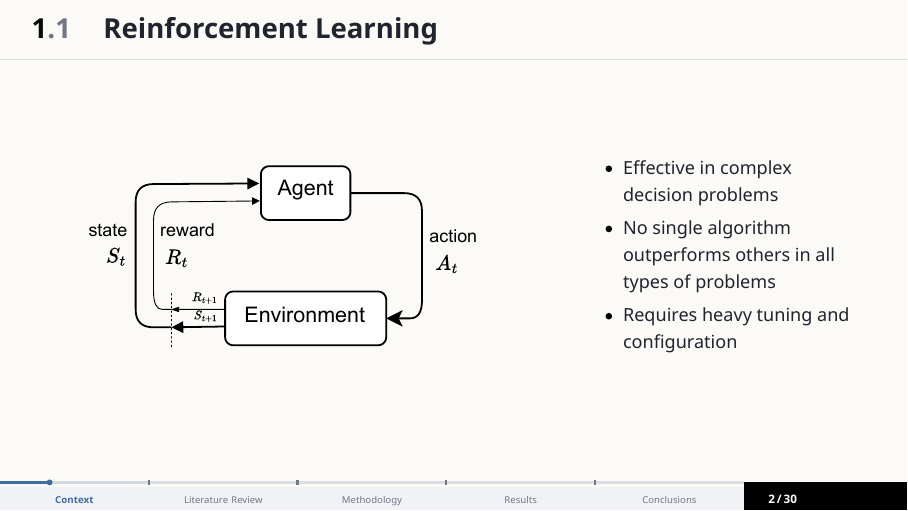
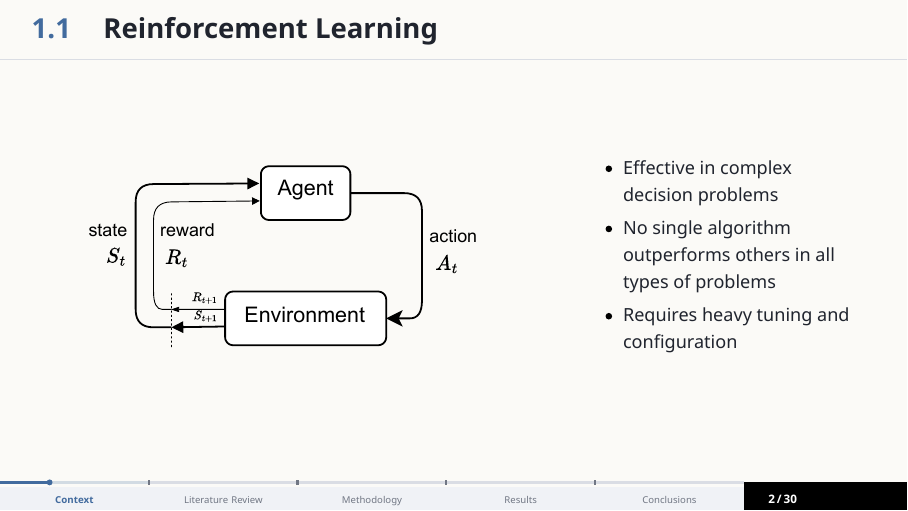
Before and after one commit to Minipoloalex/masters-presentation, LaTeX slides (main.tex, which reads beamerthemecookie.sty): page 4 of 37. Compiled offline with LuaLaTeX.

Commit message:
Blue for section numbers

```diff
--- a/beamerthemecookie.sty
+++ b/beamerthemecookie.sty
@@ -64,6 +64,7 @@
 \definecolor{themeColorTen}{HTML}{27845F}
 \colorlet{titlePanelColor}{themeColorThree}
 \colorlet{titleRuleColor}{themeColorFour}
+\colorlet{cookieRailBlue}{themeColorFive}
 \colorlet{cookieAccent}{cookieAccentDefault}
 \colorlet{cookieAlgorithmKeyword}{cookieInk}
 \colorlet{cookieAlgorithmComment}{cookieMuted}
@@ -134,6 +135,7 @@
   numberrailcolor/.is choice,
   numberrailcolor/muted/.code  = \def\cookie@numberrailcolor{muted},
   numberrailcolor/accent/.code = \def\cookie@numberrailcolor{accent},
+  numberrailcolor/blue/.code   = \def\cookie@numberrailcolor{blue},
   closing/.is choice,
   closing/none/.code    = \def\cookie@closing{none},
   closing/contact/.code = \def\cookie@closing{contact},
@@ -391,13 +393,25 @@
 
 \newcommand{\cookie@railsectioncolor}{%
   \ifdefstring{\cookie@background}{dark}{%
-    \ifdefstring{\cookie@numberrailcolor}{accent}{\color{cookieAccent!88!cookiePaper}}{\color{cookieAccent!70!cookiePaper}}%
+    \ifdefstring{\cookie@numberrailcolor}{blue}{\color{cookieRailBlue!88!cookiePaper}}{%
+      \ifdefstring{\cookie@numberrailcolor}{accent}{\color{cookieAccent!88!cookiePaper}}{\color{cookieAccent!70!cookiePaper}}%
+    }%
   }{%
-    \ifdefstring{\cookie@numberrailcolor}{accent}{\color{cookieAccent}}{\color{cookieAccent!78!cookieInk}}%
+    \ifdefstring{\cookie@numberrailcolor}{blue}{\color{cookieRailBlue}}{%
+      \ifdefstring{\cookie@numberrailcolor}{accent}{\color{cookieAccent}}{\color{cookieAccent!78!cookieInk}}%
+    }%
   }%
 }
 \newcommand{\cookie@railsubsectioncolor}{%
-  \ifdefstring{\cookie@background}{dark}{\color{cookiePaper!45!cookieInk}}{\color{cookieMuted}}%
+  \ifdefstring{\cookie@numberrailcolor}{blue}{%
+    \ifdefstring{\cookie@background}{dark}{\color{cookieRailBlue!88!cookiePaper}}{\color{cookieRailBlue}}%
+  }{%
+    \ifdefstring{\cookie@numberrailcolor}{accent}{%
+      \ifdefstring{\cookie@background}{dark}{\color{cookieAccent!88!cookiePaper}}{\color{cookieAccent}}%
+    }{%
+      \ifdefstring{\cookie@background}{dark}{\color{cookiePaper!45!cookieInk}}{\color{cookieMuted}}%
+    }%
+  }%
 }
 \newcommand{\cookie@frametitledivider}{%
   {\color{cookieLine}\rule{\paperwidth}{.35pt}}%
@@ -593,6 +607,7 @@
     \def\babel@toc##1##2\relax{}%
     \def\beamer@sectionintoc##1##2##3##4##5{%
       \expandafter\gdef\csname cookie@sectionname@##1\endcsname{##2}%
+      \expandafter\xdef\csname cookie@sectionpage@##1\endcsname{##3}%
       \xdef\cookie@totalsections{##1}%
     }%
     \def\beamer@subsectionintoc##1##2##3##4##5##6{}%
@@ -603,6 +618,12 @@
 
 \newcommand{\cookie@sectionname}[1]{%
   \ifcsdef{cookie@sectionname@#1}{\csuse{cookie@sectionname@#1}}{#1}%
+}
+
+\newcommand{\cookie@sectionlink}[2]{%
+  \ifcsdef{cookie@sectionpage@#1}{%
+    \hyperlink{Navigation\csuse{cookie@sectionpage@#1}}{#2}%
+  }{#2}%
 }
 
 \newcommand{\cookie@subsectiontotalfor}[1]{%
@@ -689,10 +710,10 @@
         \pgfmathsetlengthmacro{\cookie@labelx}{(\cookie@sectionindex-.5)*\cookie@sectorwidth}
         \ifnum\cookie@sectionindex=\cookie@activesectioncount\relax
           \node[anchor=base,text=themeColorFive,font=\fontsize{5.9}{6.7}\selectfont\bfseries,align=center,text width=\dimexpr\cookie@sectorwidth-.45em\relax]
-            at (\cookie@labelx,0) {\cookie@sectionname{\cookie@sectionindex}};
+            at (\cookie@labelx,0) {\cookie@sectionlink{\cookie@sectionindex}{\cookie@sectionname{\cookie@sectionindex}}};
         \else
           \node[anchor=base,text=cookieMuted,font=\fontsize{5.7}{6.5}\selectfont,align=center,text width=\dimexpr\cookie@sectorwidth-.45em\relax]
-            at (\cookie@labelx,0) {\cookie@sectionname{\cookie@sectionindex}};
+            at (\cookie@labelx,0) {\cookie@sectionlink{\cookie@sectionindex}{\cookie@sectionname{\cookie@sectionindex}}};
         \fi
       }%
     \end{tikzpicture}%
--- a/main.tex
+++ b/main.tex
@@ -27,6 +27,7 @@
   subsectionpage=none,
   numbering=fraction,
   numberrail=subsection,
+  numberrailcolor=blue,
   block=fill,
   notes=hide,
   toc=aftertitle,
```
Also changed, not shown: README.md.
